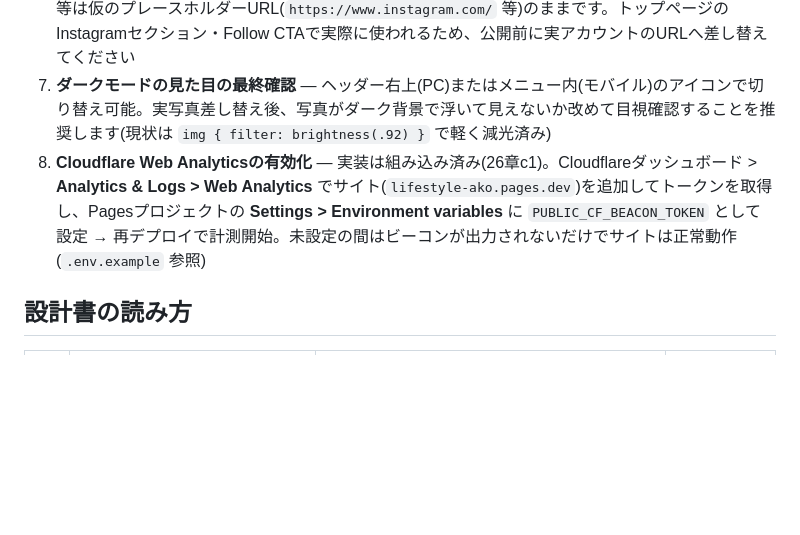
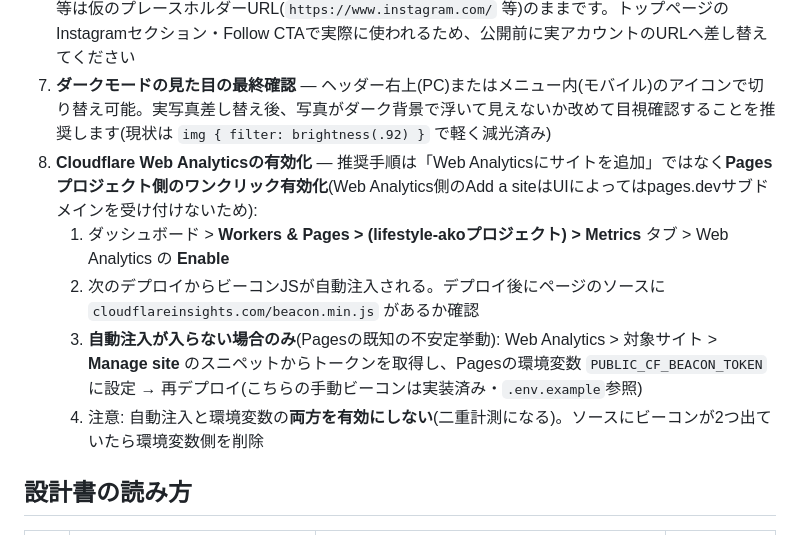
Before and after one commit to loveradwimpss0917s-create/LifeStyle, a Markdown page: README.md, the part around the change. Drawn GitHub-style; blank space fills up the shorter version.

Commit message:
docs(readme): Cloudflare Web Analytics有効化手順をPagesワンクリック方式に修正
Web Analytics側の「Add a site」はUIによってはpages.devサブドメインを
受け付けない(オーナーが実際に追加不可を確認)ため、公式ドキュメントの
Pagesプロジェクト側ワンクリック有効化(Metricsタブ)を主手順に変更。
自動注入が効かない場合のフォールバック(実装済みのPUBLIC_CF_BEACON_TOKEN
手動ビーコン)と、二重計測の回避注意も追記。

```diff
--- a/README.md
+++ b/README.md
@@ -145,7 +145,11 @@ V1・V2(ブランド刷新・ダークモード等)ともに実装は完了し
 5. **About・Privacy・Disclosureの文面確認** — `src/pages/about.astro` `src/pages/privacy.astro` `src/pages/disclosure.astro` はドラフトです。特にdisclosure(景表法ステマ規制対応)は法的文面のため、最終的に本人確認のうえ必要に応じて修正してください
 6. **Instagram/Threadsのフォロー導線URL確認** — `site.json` の `sns.instagramHome` / `sns.threads` 等は仮のプレースホルダーURL(`https://www.instagram.com/` 等)のままです。トップページのInstagramセクション・Follow CTAで実際に使われるため、公開前に実アカウントのURLへ差し替えてください
 7. **ダークモードの見た目の最終確認** — ヘッダー右上(PC)またはメニュー内(モバイル)のアイコンで切り替え可能。実写真差し替え後、写真がダーク背景で浮いて見えないか改めて目視確認することを推奨します(現状は `img { filter: brightness(.92) }` で軽く減光済み)
-8. **Cloudflare Web Analyticsの有効化** — 実装は組み込み済み(26章c1)。Cloudflareダッシュボード > **Analytics & Logs > Web Analytics** でサイト(`lifestyle-ako.pages.dev`)を追加してトークンを取得し、Pagesプロジェクトの **Settings > Environment variables** に `PUBLIC_CF_BEACON_TOKEN` として設定 → 再デプロイで計測開始。未設定の間はビーコンが出力されないだけでサイトは正常動作(`.env.example` 参照)
+8. **Cloudflare Web Analyticsの有効化** — 推奨手順は「Web Analyticsにサイトを追加」ではなく**Pagesプロジェクト側のワンクリック有効化**(Web Analytics側のAdd a siteはUIによってはpages.devサブドメインを受け付けないため):
+   1. ダッシュボード > **Workers & Pages > (lifestyle-akoプロジェクト) > Metrics** タブ > Web Analytics の **Enable**
+   2. 次のデプロイからビーコンJSが自動注入される。デプロイ後にページのソースに `cloudflareinsights.com/beacon.min.js` があるか確認
+   3. **自動注入が入らない場合のみ**(Pagesの既知の不安定挙動): Web Analytics > 対象サイト > **Manage site** のスニペットからトークンを取得し、Pagesの環境変数 `PUBLIC_CF_BEACON_TOKEN` に設定 → 再デプロイ(こちらの手動ビーコンは実装済み・`.env.example`参照)
+   4. 注意: 自動注入と環境変数の**両方を有効にしない**(二重計測になる)。ソースにビーコンが2つ出ていたら環境変数側を削除
 
 ## 設計書の読み方
 
```
